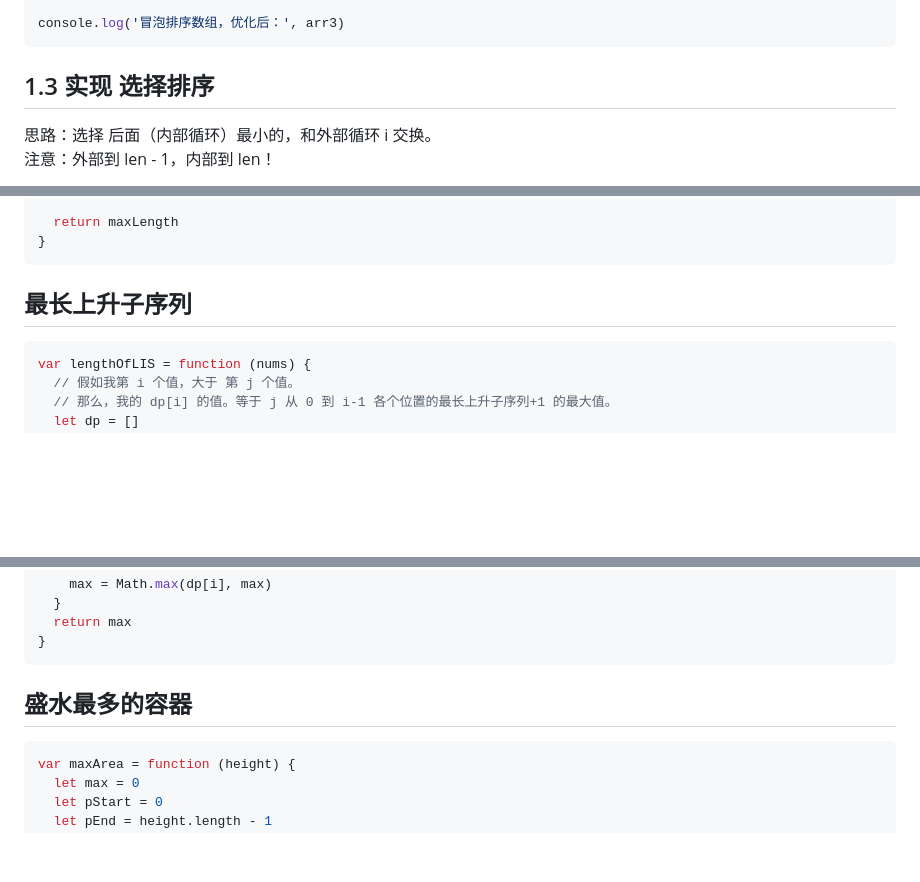
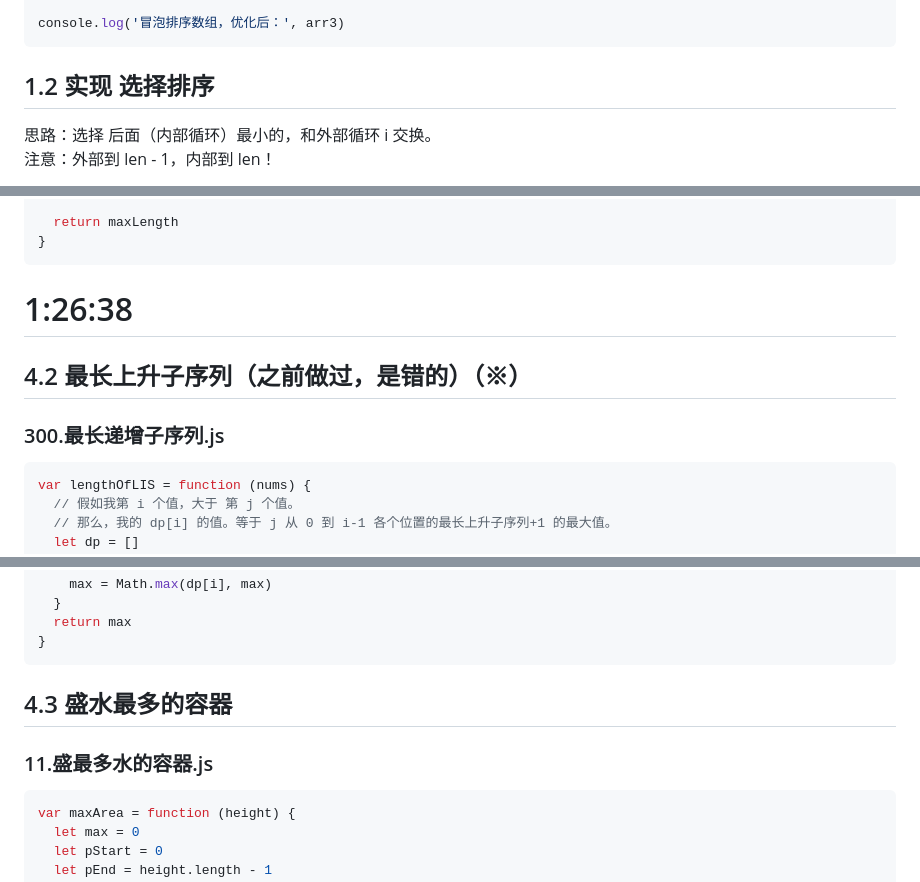
Before and after one commit to djsz3y/zhaowa-study-notes, a Markdown page: assault_course/algorithm-luyi/algorithm-2.md, 3 parts joined by grey strips. Rendered like a GitHub page; blank space fills up the shorter version.

````diff
--- a/assault_course/algorithm-luyi/algorithm-2.md
+++ b/assault_course/algorithm-luyi/algorithm-2.md
@@ -111,7 +111,7 @@ console.timeEnd('bubbleSort3') // 0.238ms
 console.log('冒泡排序数组，优化后：', arr3)
 ```
 
-## 1.3 实现 选择排序
+## 1.2 实现 选择排序
 
 思路：选择 后面（内部循环）最小的，和外部循环 i 交换。
 注意：外部到 len - 1，内部到 len！
@@ -389,7 +392,11 @@ var lengthOfLongestSubstring = function (s) {
 }
 ```
 
-## 最长上升子序列
+# 1:26:38
+
+## 4.2 最长上升子序列（之前做过，是错的）<strong style="color:red;">（※）</strong>
+
+### 300.最长递增子序列.js
 
 ```js
 var lengthOfLIS = function (nums) {
@@ -412,7 +419,9 @@ var lengthOfLIS = function (nums) {
 }
 ```
 
-## 盛水最多的容器
+## 4.3 盛水最多的容器
+
+### 11.盛最多水的容器.js
 
 ```js
 var maxArea = function (height) {
````
Also changed, not shown: other parts of assault_course/algorithm-luyi/algorithm-2.md (+17 -14 lines).
